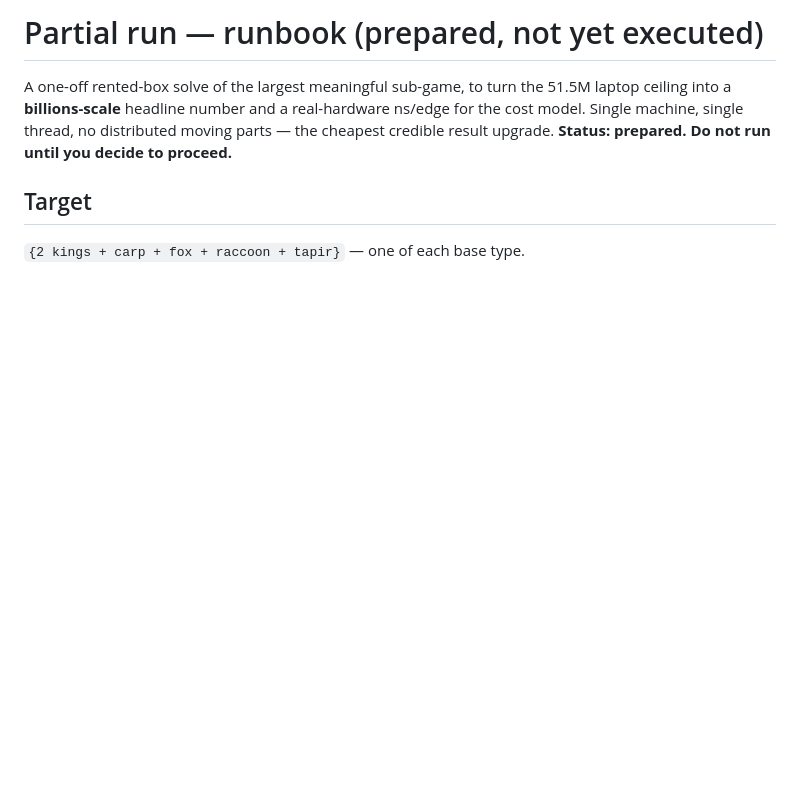
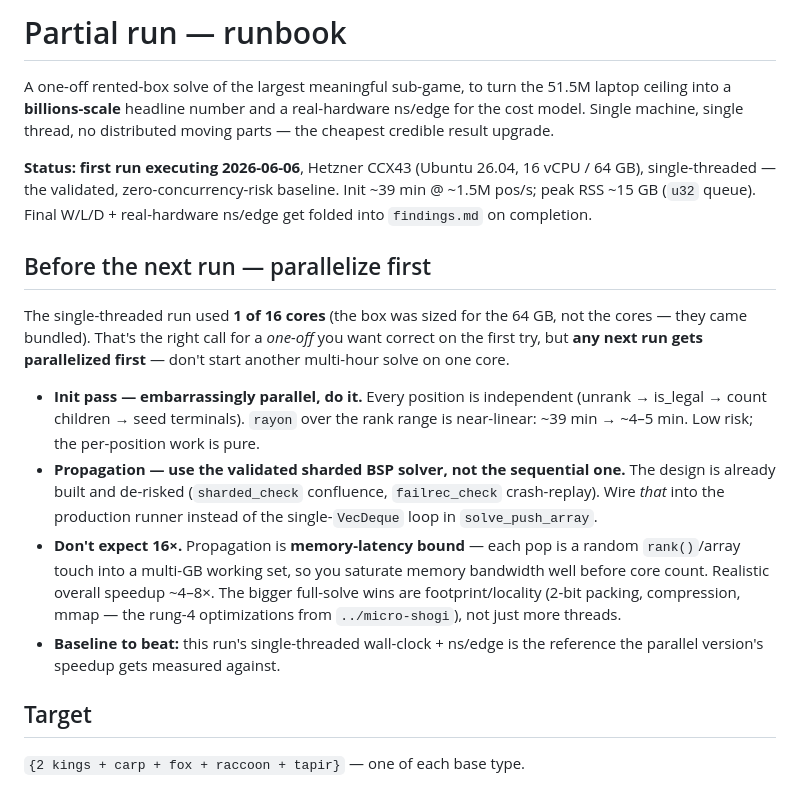
Before and after one commit to brianhliou/shogi4, a Markdown page: docs/partial-run.md, the part around the change. Rendered like a GitHub page; blank space fills up the shorter version.

Commit message:
docs: partial-run executed single-threaded; parallelize before any next run
Recorded the first Hetzner run (CCX43, single-threaded baseline) and a hard
prerequisite: the next run gets parallelized first — rayon over the init pass
(near-linear, ~39min->~5min) and the already-validated sharded BSP solver for
propagation (not the sequential VecDeque loop). Noted the memory-latency ceiling
(~4-8x realistic, not 16x) and that this run's single-thread numbers are the
baseline to measure the speedup against.

Lesson: a one-off solve correct on the first try justifies the simple sequential path, but bank the decision to parallelize before the *next* run in the runbook itself — so the next operator can't quietly burn hours on one core.
Lesson-class: agent-tooling
Lesson-scope: strategy
Lesson-trigger: design-choice
Lesson-stack: rust, game-solving
Co-Authored-By: Claude Opus 4.8 (1M context) <noreply@anthropic.com>

```diff
--- a/docs/partial-run.md
+++ b/docs/partial-run.md
@@ -1,10 +1,36 @@
-# Partial run — runbook (prepared, not yet executed)
+# Partial run — runbook
 
 A one-off rented-box solve of the largest meaningful sub-game, to turn the
 51.5M laptop ceiling into a **billions-scale** headline number and a real-hardware
 ns/edge for the cost model. Single machine, single thread, no distributed moving
-parts — the cheapest credible result upgrade. **Status: prepared. Do not run until
-you decide to proceed.**
+parts — the cheapest credible result upgrade.
+
+**Status: first run executing 2026-06-06**, Hetzner CCX43 (Ubuntu 26.04, 16 vCPU /
+64 GB), single-threaded — the validated, zero-concurrency-risk baseline. Init ~39 min
+@ ~1.5M pos/s; peak RSS ~15 GB (`u32` queue). Final W/L/D + real-hardware ns/edge get
+folded into `findings.md` on completion.
+
+## Before the next run — parallelize first
+
+The single-threaded run used **1 of 16 cores** (the box was sized for the 64 GB,
+not the cores — they came bundled). That's the right call for a *one-off* you want
+correct on the first try, but **any next run gets parallelized first** — don't start
+another multi-hour solve on one core.
+
+- **Init pass — embarrassingly parallel, do it.** Every position is independent
+  (unrank → is_legal → count children → seed terminals). `rayon` over the rank
+  range is near-linear: ~39 min → ~4–5 min. Low risk; the per-position work is pure.
+- **Propagation — use the validated sharded BSP solver, not the sequential one.**
+  The design is already built and de-risked (`sharded_check` confluence,
+  `failrec_check` crash-replay). Wire *that* into the production runner instead of
+  the single-`VecDeque` loop in `solve_push_array`.
+- **Don't expect 16×.** Propagation is **memory-latency bound** — each pop is a
+  random `rank()`/array touch into a multi-GB working set, so you saturate memory
+  bandwidth well before core count. Realistic overall speedup ~4–8×. The bigger
+  full-solve wins are footprint/locality (2-bit packing, compression, mmap — the
+  rung-4 optimizations from `../micro-shogi`), not just more threads.
+- **Baseline to beat:** this run's single-threaded wall-clock + ns/edge is the
+  reference the parallel version's speedup gets measured against.
 
 ## Target
 
```
